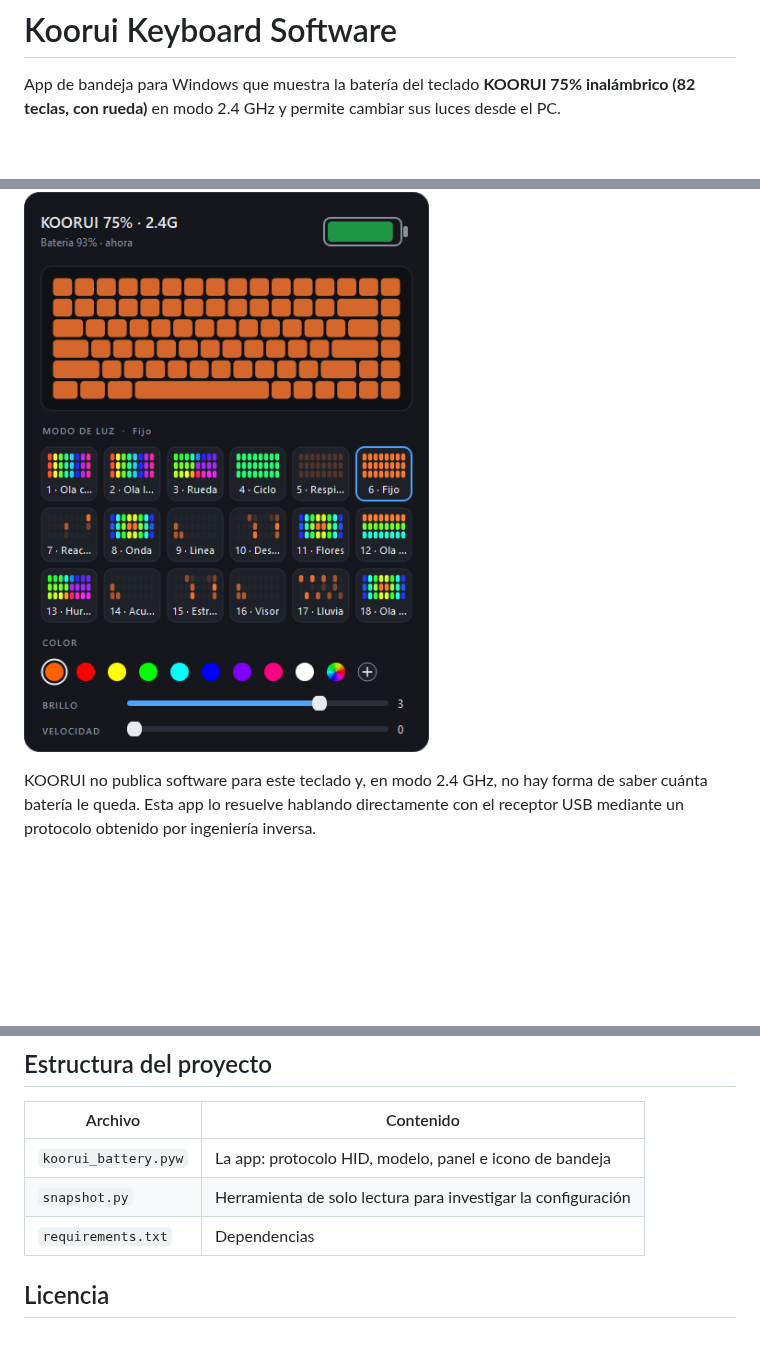
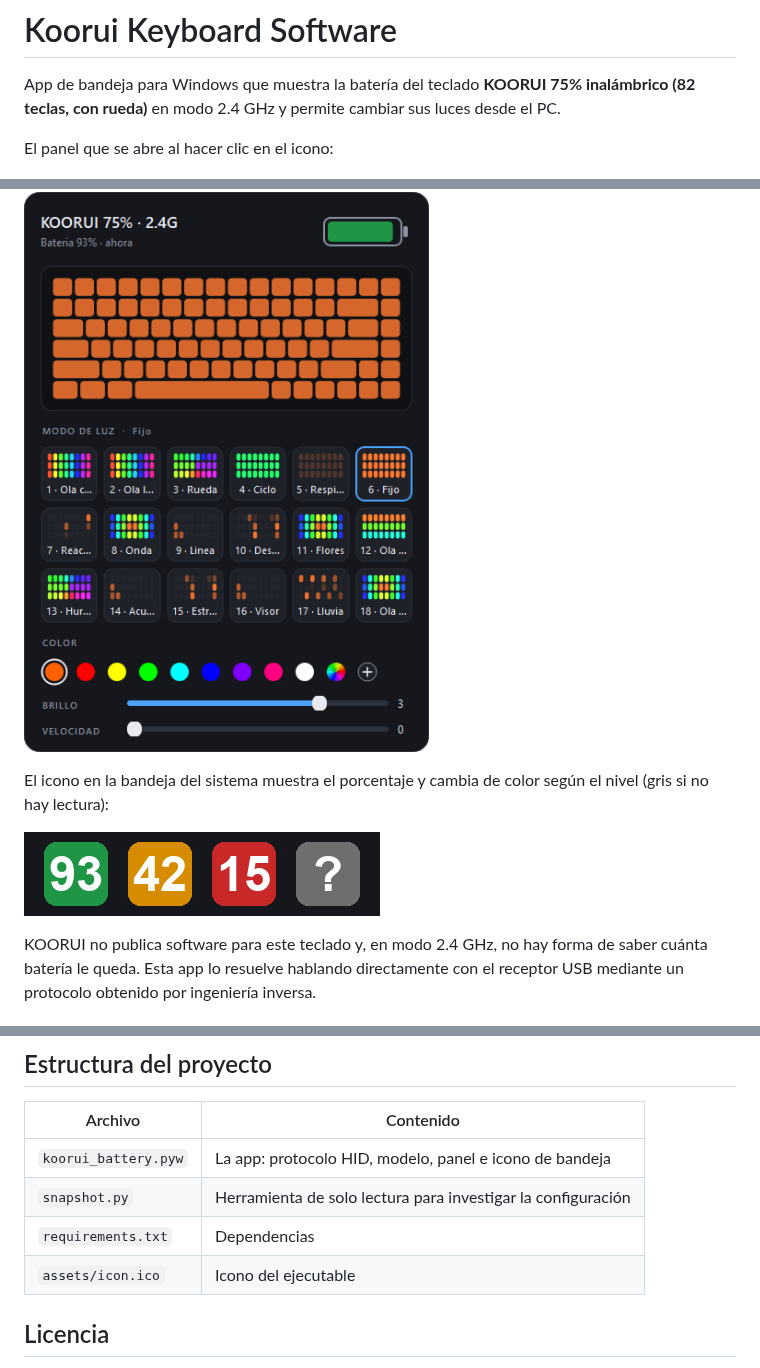
Before and after one commit to Trukitro/Koorui_Keyboard_Software, a Markdown page: README.md, 3 parts joined by grey strips. Drawn GitHub-style; pictures changed too: docs/tray.png (added); blank space fills up the shorter version.

Commit message:
feat: ejecutable para Windows y capturas en el README
Co-Authored-By: Claude Opus 5.5 <noreply@anthropic.com>

```diff
--- a/README.md
+++ b/README.md
@@ -2,7 +2,13 @@
 
 App de bandeja para Windows que muestra la batería del teclado **KOORUI 75% inalámbrico (82 teclas, con rueda)** en modo 2.4 GHz y permite cambiar sus luces desde el PC.
 
+El panel que se abre al hacer clic en el icono:
+
 ![Panel de la app](docs/screenshot.png)
+
+El icono en la bandeja del sistema muestra el porcentaje y cambia de color según el nivel (gris si no hay lectura):
+
+![Iconos de la bandeja](docs/tray.png)
 
 KOORUI no publica software para este teclado y, en modo 2.4 GHz, no hay forma de saber cuánta batería le queda. Esta app lo resuelve hablando directamente con el receptor USB mediante un protocolo obtenido por ingeniería inversa.
 
@@ -96,6 +113,7 @@ Las teclas Fn nunca llegan al PC (las interpreta el propio teclado), por eso las
 | `koorui_battery.pyw` | La app: protocolo HID, modelo, panel e icono de bandeja |
 | `snapshot.py` | Herramienta de solo lectura para investigar la configuración |
 | `requirements.txt` | Dependencias |
+| `assets/icon.ico` | Icono del ejecutable |
 
 ## Licencia
 
```
Also changed, not shown: other parts of README.md (+22 -11 lines), 2 other files.
